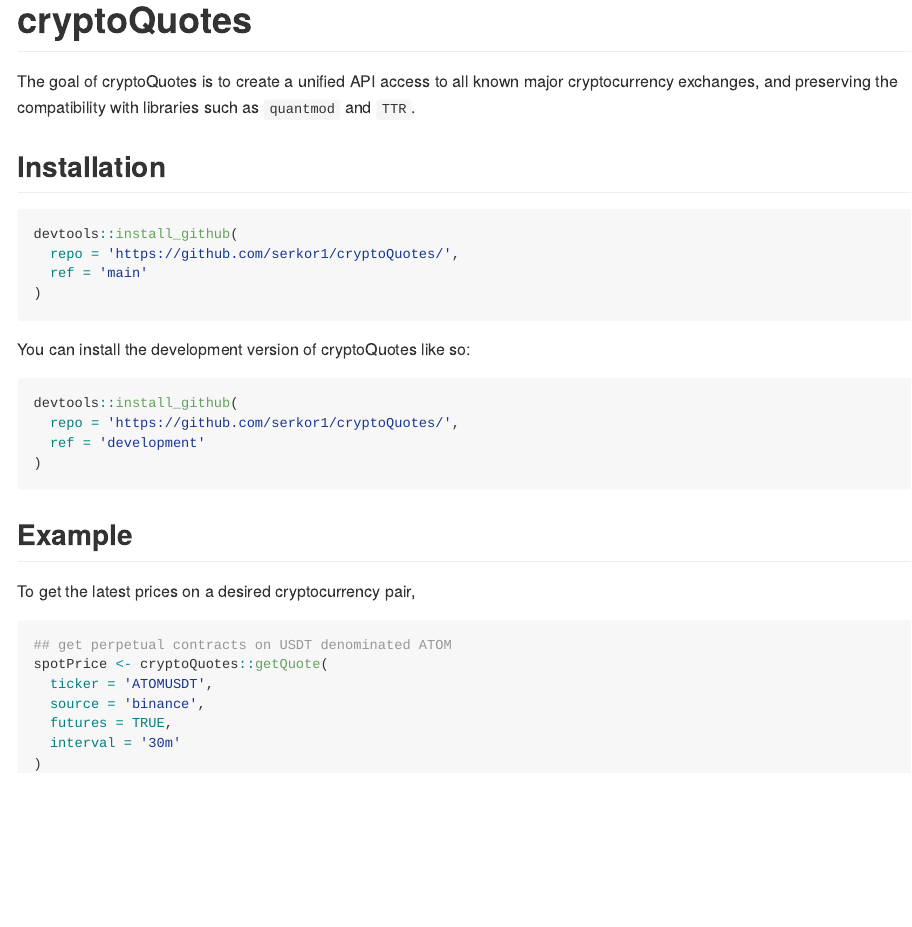
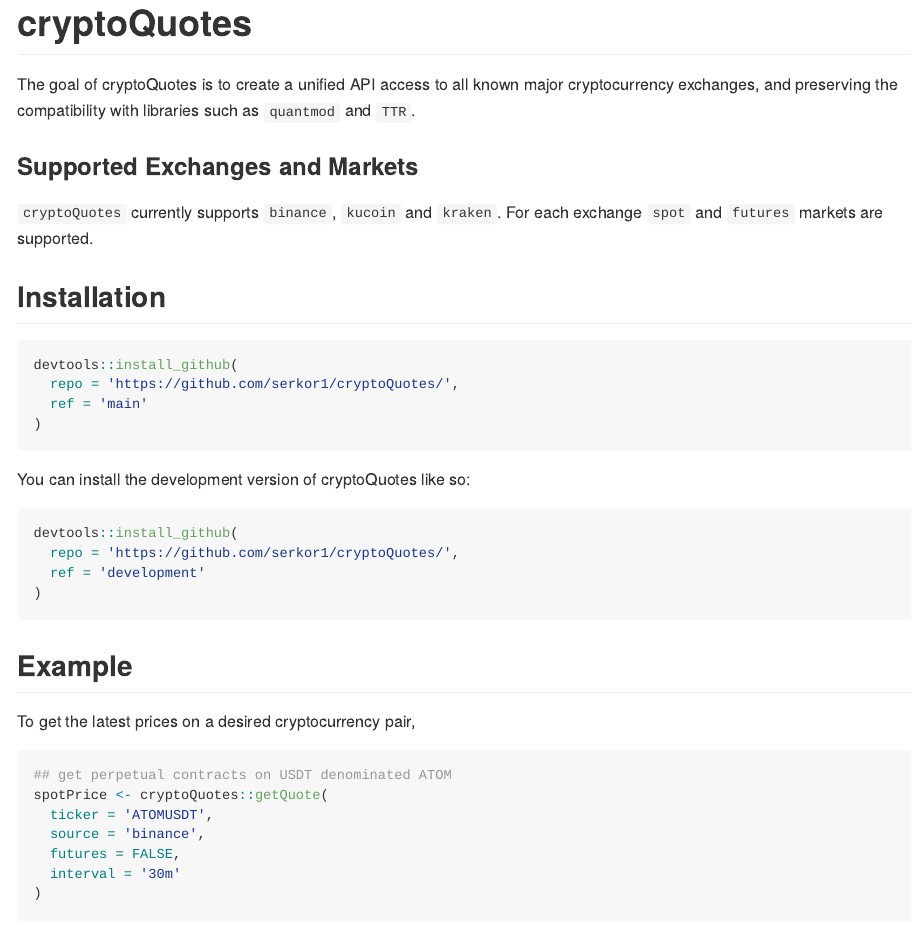
Before and after one commit to serkor1/cryptoQuotes, an R Markdown document (README.Rmd): the page in a window 1100 px wide, from its top. The pictures show the output file README.md that the author committed with the source, drawn offline in the style of GitHub; badge pictures from the web are left out.

Commit message:
Updated README and License

````diff
--- a/README.Rmd
+++ b/README.Rmd
@@ -21,6 +21,11 @@ knitr::opts_chunk$set(
 <!-- badges: end -->
 
 The goal of cryptoQuotes is to create a unified API access to all known major cryptocurrency exchanges, and preserving the compatibility with libraries such as `quantmod` and `TTR`.
+
+### Supported Exchanges and Markets
+
+`cryptoQuotes` currently supports `binance`, `kucoin` and `kraken`. For each exchange `spot` and `futures` markets are supported.
+
 
 ## Installation
 
@@ -49,7 +54,7 @@ To get the latest prices on a desired cryptocurrency pair,
 spotPrice <- cryptoQuotes::getQuote(
   ticker = 'ATOMUSDT',
   source = 'binance',
-  futures = TRUE,
+  futures = FALSE,
   interval = '30m'
 )
 ```
````
Also changed, not shown: LICENSE.md, R/api_binance.R (renamed from R/binance.R), R/api_kraken.R (renamed from R/kraken.R), R/api_kucoin.R (renamed from R/kucoin.R), README.md, 2 other files.
